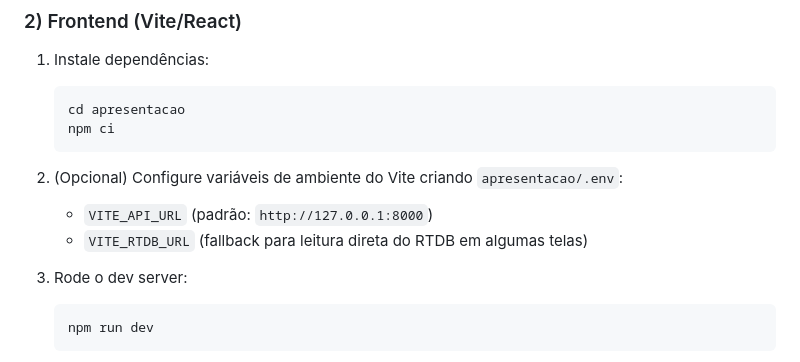
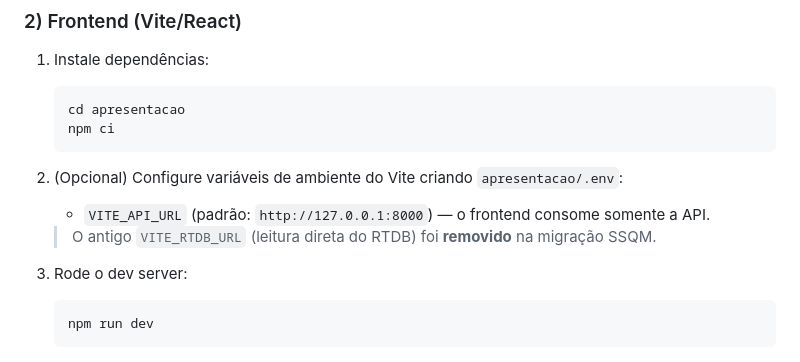
Before and after one commit to cwrricio/rpv, a Markdown page: README.md, the part around one of its changes. GitHub-like rendering.

```diff
--- a/README.md
+++ b/README.md
@@ -112,8 +121,9 @@ powershell -ExecutionPolicy Bypass -File .\scripts\windows\backend.ps1 -Port 800
 
 2. (Opcional) Configure variáveis de ambiente do Vite criando `apresentacao/.env`:
 
-	- `VITE_API_URL` (padrão: `http://127.0.0.1:8000`)
-	- `VITE_RTDB_URL` (fallback para leitura direta do RTDB em algumas telas)
+	- `VITE_API_URL` (padrão: `http://127.0.0.1:8000`) — o frontend consome somente a API.
+
+	> O antigo `VITE_RTDB_URL` (leitura direta do RTDB) foi **removido** na migração SSQM.
 
 3. Rode o dev server:
 
```
Also changed, not shown: other parts of README.md (+30 -28 lines).
